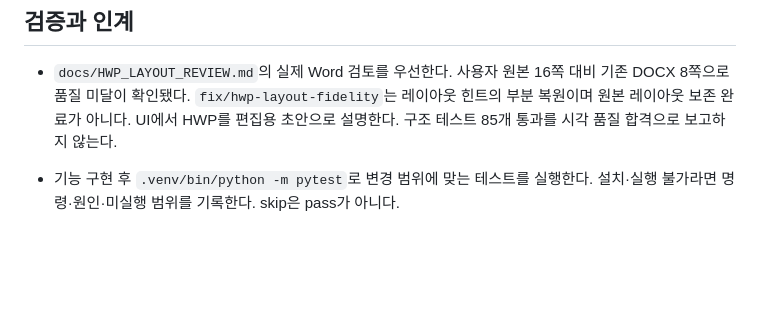
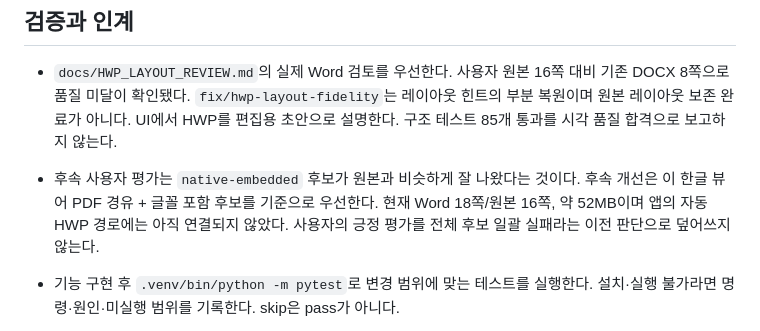
Before and after one commit to kmarx7/pdfhwp2pdf, a Markdown page: AGENTS.md, the part around the change. GitHub-like rendering; blank space fills up the shorter version.

```diff
--- a/AGENTS.md
+++ b/AGENTS.md
@@ -43,6 +43,7 @@ PDF·HWP·HWPX를 실제로 편집 가능한 DOCX로 변환한다. 본문 페이
 ## 검증과 인계
 
 - `docs/HWP_LAYOUT_REVIEW.md`의 실제 Word 검토를 우선한다. 사용자 원본 16쪽 대비 기존 DOCX 8쪽으로 품질 미달이 확인됐다. `fix/hwp-layout-fidelity`는 레이아웃 힌트의 부분 복원이며 원본 레이아웃 보존 완료가 아니다. UI에서 HWP를 편집용 초안으로 설명한다. 구조 테스트 85개 통과를 시각 품질 합격으로 보고하지 않는다.
+- 후속 사용자 평가는 `native-embedded` 후보가 원본과 비슷하게 잘 나왔다는 것이다. 후속 개선은 이 한글 뷰어 PDF 경유 + 글꼴 포함 후보를 기준으로 우선한다. 현재 Word 18쪽/원본 16쪽, 약 52MB이며 앱의 자동 HWP 경로에는 아직 연결되지 않았다. 사용자의 긍정 평가를 전체 후보 일괄 실패라는 이전 판단으로 덮어쓰지 않는다.
 
 - 기능 구현 후 `.venv/bin/python -m pytest`로 변경 범위에 맞는 테스트를 실행한다. 설치·실행 불가라면 명령·원인·미실행 범위를 기록한다. skip은 pass가 아니다.
 - 실제 샘플이 없으면 품질을 검증했다고 쓰지 않는다. 합성 smoke, OOXML 구조 검사, Word 수동 편집, 시각 비교를 별도로 기록한다.
```
Also changed, not shown: docs/HWP_LAYOUT_REVIEW.md (+8 -0 lines).
